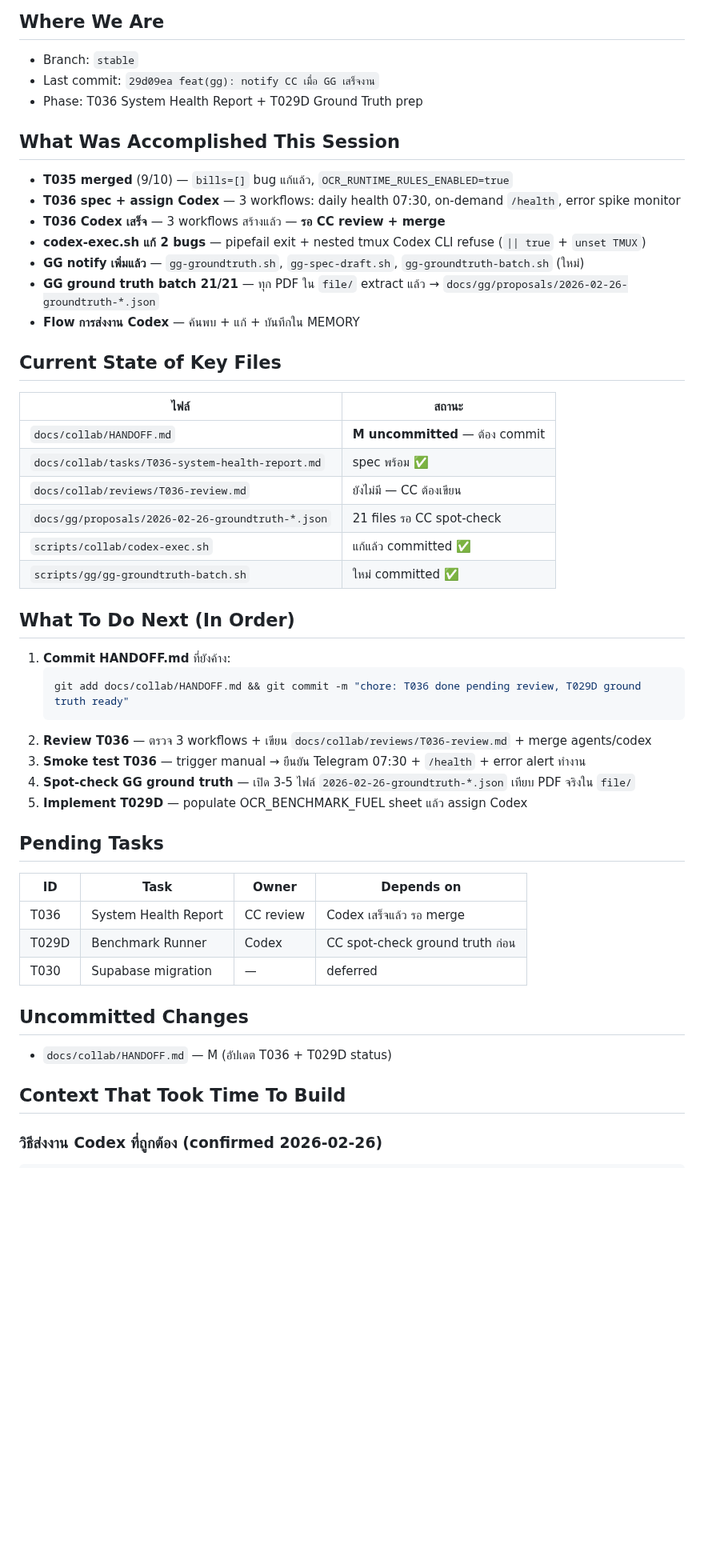
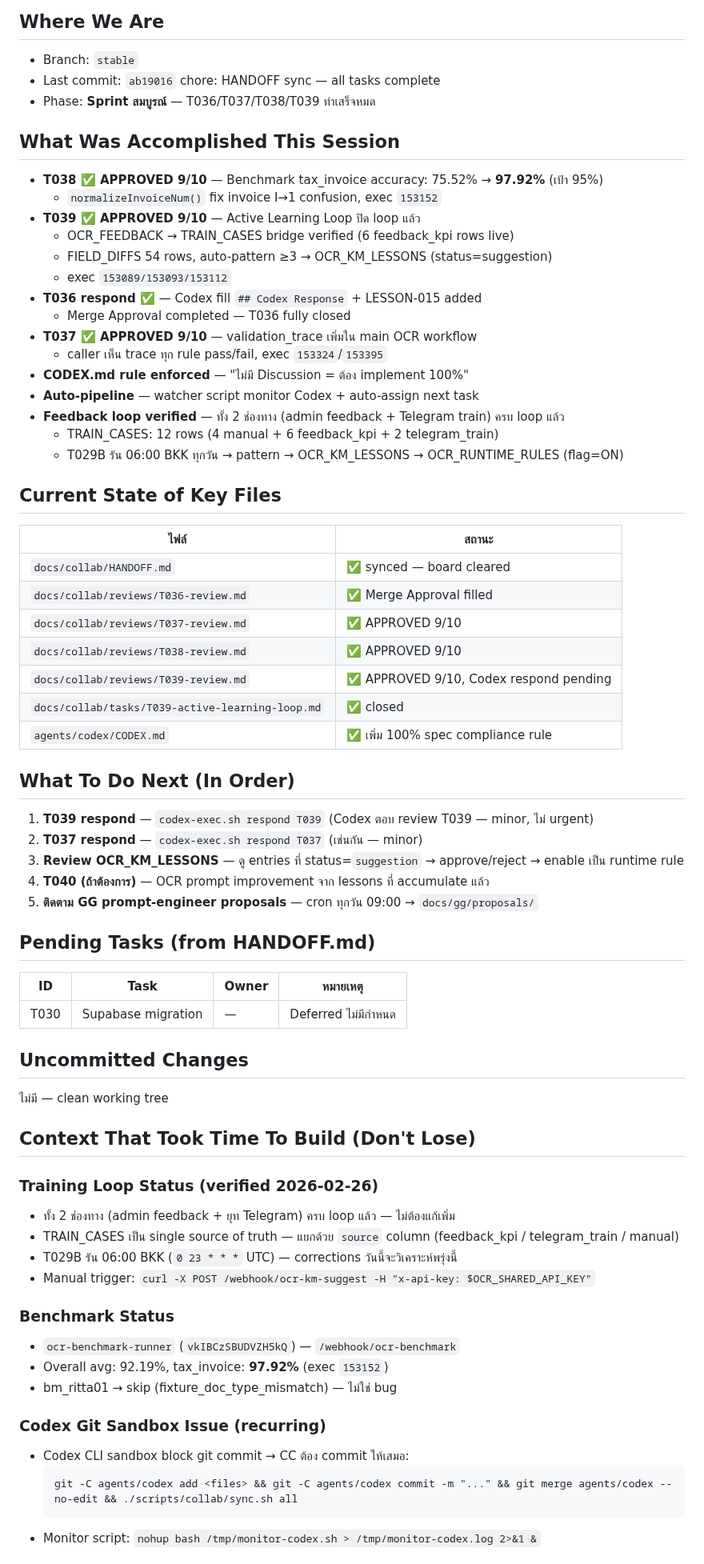
Before and after one commit to Yterayut/N8N-Project, a Markdown page: .claude/FORWARD.md, the part around one of its changes. Shown at 80% size. Drawn GitHub-style; blank space fills up the shorter version.

Commit message:
chore: /forward — session handoff 2026-02-26 T036-T039 complete

````diff
--- a/.claude/FORWARD.md
+++ b/.claude/FORWARD.md
@@ -2,52 +2,74 @@
 
 ## Where We Are
 - Branch: `stable`
-- Last commit: `29d09ea feat(gg): notify CC เมื่อ GG เสร็จงาน`
-- Phase: T036 System Health Report + T029D Ground Truth prep
+- Last commit: `ab19016` chore: HANDOFF sync — all tasks complete
+- Phase: **Sprint สมบูรณ์** — T036/T037/T038/T039 ทำเสร็จหมด
 
 ## What Was Accomplished This Session
 
-- **T035 merged** (9/10) — `bills=[]` bug แก้แล้ว, `OCR_RUNTIME_RULES_ENABLED=true`
-- **T036 spec + assign Codex** — 3 workflows: daily health 07:30, on-demand `/health`, error spike monitor
-- **T036 Codex เสร็จ** — 3 workflows สร้างแล้ว — **รอ CC review + merge**
-- **codex-exec.sh แก้ 2 bugs** — pipefail exit + nested tmux Codex CLI refuse (`|| true` + `unset TMUX`)
-- **GG notify เพิ่มแล้ว** — `gg-groundtruth.sh`, `gg-spec-draft.sh`, `gg-groundtruth-batch.sh` (ใหม่)
-- **GG ground truth batch 21/21** — ทุก PDF ใน `file/` extract แล้ว → `docs/gg/proposals/2026-02-26-groundtruth-*.json`
-- **Flow การส่งงาน Codex** — ค้นพบ + แก้ + บันทึกใน MEMORY
+- **T038 ✅ APPROVED 9/10** — Benchmark tax_invoice accuracy: 75.52% → **97.92%** (เป้า 95%)
+  - `normalizeInvoiceNum()` fix invoice I→1 confusion, exec `153152`
+- **T039 ✅ APPROVED 9/10** — Active Learning Loop ปิด loop แล้ว
+  - OCR_FEEDBACK → TRAIN_CASES bridge verified (6 feedback_kpi rows live)
+  - FIELD_DIFFS 54 rows, auto-pattern ≥3 → OCR_KM_LESSONS (status=suggestion)
+  - exec `153089/153093/153112`
+- **T036 respond ✅** — Codex fill `## Codex Response` + LESSON-015 added
+  - Merge Approval completed — T036 fully closed
+- **T037 ✅ APPROVED 9/10** — validation_trace เพิ่มใน main OCR workflow
+  - caller เห็น trace ทุก rule pass/fail, exec `153324`/`153395`
+- **CODEX.md rule enforced** — "ไม่มี Discussion = ต้อง implement 100%"
+- **Auto-pipeline** — watcher script monitor Codex + auto-assign next task
+- **Feedback loop verified** — ทั้ง 2 ช่องทาง (admin feedback + Telegram train) ครบ loop แล้ว
+  - TRAIN_CASES: 12 rows (4 manual + 6 feedback_kpi + 2 telegram_train)
+  - T029B รัน 06:00 BKK ทุกวัน → pattern → OCR_KM_LESSONS → OCR_RUNTIME_RULES (flag=ON)
 
 ## Current State of Key Files
 
 | ไฟล์ | สถานะ |
 |------|-------|
-| `docs/collab/HANDOFF.md` | **M uncommitted** — ต้อง commit |
-| `docs/collab/tasks/T036-system-health-report.md` | spec พร้อม ✅ |
-| `docs/collab/reviews/T036-review.md` | ยังไม่มี — CC ต้องเขียน |
-| `docs/gg/proposals/2026-02-26-groundtruth-*.json` | 21 files รอ CC spot-check |
-| `scripts/collab/codex-exec.sh` | แก้แล้ว committed ✅ |
-| `scripts/gg/gg-groundtruth-batch.sh` | ใหม่ committed ✅ |
+| `docs/collab/HANDOFF.md` | ✅ synced — board cleared |
+| `docs/collab/reviews/T036-review.md` | ✅ Merge Approval filled |
+| `docs/collab/reviews/T037-review.md` | ✅ APPROVED 9/10 |
+| `docs/collab/reviews/T038-review.md` | ✅ APPROVED 9/10 |
+| `docs/collab/reviews/T039-review.md` | ✅ APPROVED 9/10, Codex respond pending |
+| `docs/collab/tasks/T039-active-learning-loop.md` | ✅ closed |
+| `agents/codex/CODEX.md` | ✅ เพิ่ม 100% spec compliance rule |
 
 ## What To Do Next (In Order)
 
-1. **Commit HANDOFF.md** ที่ยังค้าง:
-   ```bash
-   git add docs/collab/HANDOFF.md && git commit -m "chore: T036 done pending review, T029D ground truth ready"
-   ```
-2. **Review T036** — ตรวจ 3 workflows + เขียน `docs/collab/reviews/T036-review.md` + merge agents/codex
-3. **Smoke test T036** — trigger manual → ยืนยัน Telegram 07:30 + `/health` + error alert ทำงาน
-4. **Spot-check GG ground truth** — เปิด 3-5 ไฟล์ `2026-02-26-groundtruth-*.json` เทียบ PDF จริงใน `file/`
-5. **Implement T029D** — populate OCR_BENCHMARK_FUEL sheet แล้ว assign Codex
+1. **T039 respond** — `codex-exec.sh respond T039` (Codex ตอบ review T039 — minor, ไม่ urgent)
+2. **T037 respond** — `codex-exec.sh respond T037` (เช่นกัน — minor)
+3. **Review OCR_KM_LESSONS** — ดู entries ที่ status=`suggestion` → approve/reject → enable เป็น runtime rule
+4. **T040 (ถ้าต้องการ)** — OCR prompt improvement จาก lessons ที่ accumulate แล้ว
+5. **ติดตาม GG prompt-engineer proposals** — cron ทุกวัน 09:00 → `docs/gg/proposals/`
 
-## Pending Tasks
+## Pending Tasks (from HANDOFF.md)
 
-| ID | Task | Owner | Depends on |
-|----|------|-------|-----------|
-| T036 | System Health Report | CC review | Codex เสร็จแล้ว รอ merge |
-| T029D | Benchmark Runner | Codex | CC spot-check ground truth ก่อน |
-| T030 | Supabase migration | — | deferred |
+| ID | Task | Owner | หมายเหตุ |
+|----|------|-------|---------|
+| T030 | Supabase migration | — | Deferred ไม่มีกำหนด |
 
 ## Uncommitted Changes
-- `docs/collab/HANDOFF.md` — M (อัปเดต T036 + T029D status)
 
-## Context That Took Time To Build
+ไม่มี — clean working tree
 
-### วิธีส่งงาน Codex ที่ถูกต้อง (confirmed 2026-02-26)
+## Context That Took Time To Build (Don't Lose)
+
+### Training Loop Status (verified 2026-02-26)
+- ทั้ง 2 ช่องทาง (admin feedback + ยุท Telegram) ครบ loop แล้ว — ไม่ต้องแก้เพิ่ม
+- TRAIN_CASES เป็น single source of truth — แยกด้วย `source` column (feedback_kpi / telegram_train / manual)
+- T029B รัน 06:00 BKK (`0 23 * * *` UTC) — corrections วันนี้จะวิเคราะห์พรุ่งนี้
+- Manual trigger: `curl -X POST /webhook/ocr-km-suggest -H "x-api-key: $OCR_SHARED_API_KEY"`
+
+### Benchmark Status
+- `ocr-benchmark-runner` (`vkIBCzSBUDVZH5kQ`) — `/webhook/ocr-benchmark`
+- Overall avg: 92.19%, tax_invoice: **97.92%** (exec `153152`)
+- bm_ritta01 → skip (fixture_doc_type_mismatch) — ไม่ใช่ bug
+
+### Codex Git Sandbox Issue (recurring)
+- Codex CLI sandbox block git commit → CC ต้อง commit ให้เสมอ:
+  ```bash
+  git -C agents/codex add <files> && git -C agents/codex commit -m "..." && git merge agents/codex --no-edit && ./scripts/collab/sync.sh all
+  ```
+- Monitor script: `nohup bash /tmp/monitor-codex.sh > /tmp/monitor-codex.log 2>&1 &`
+
````
Also changed, not shown: other parts of .claude/FORWARD.md (+39 -44 lines).
